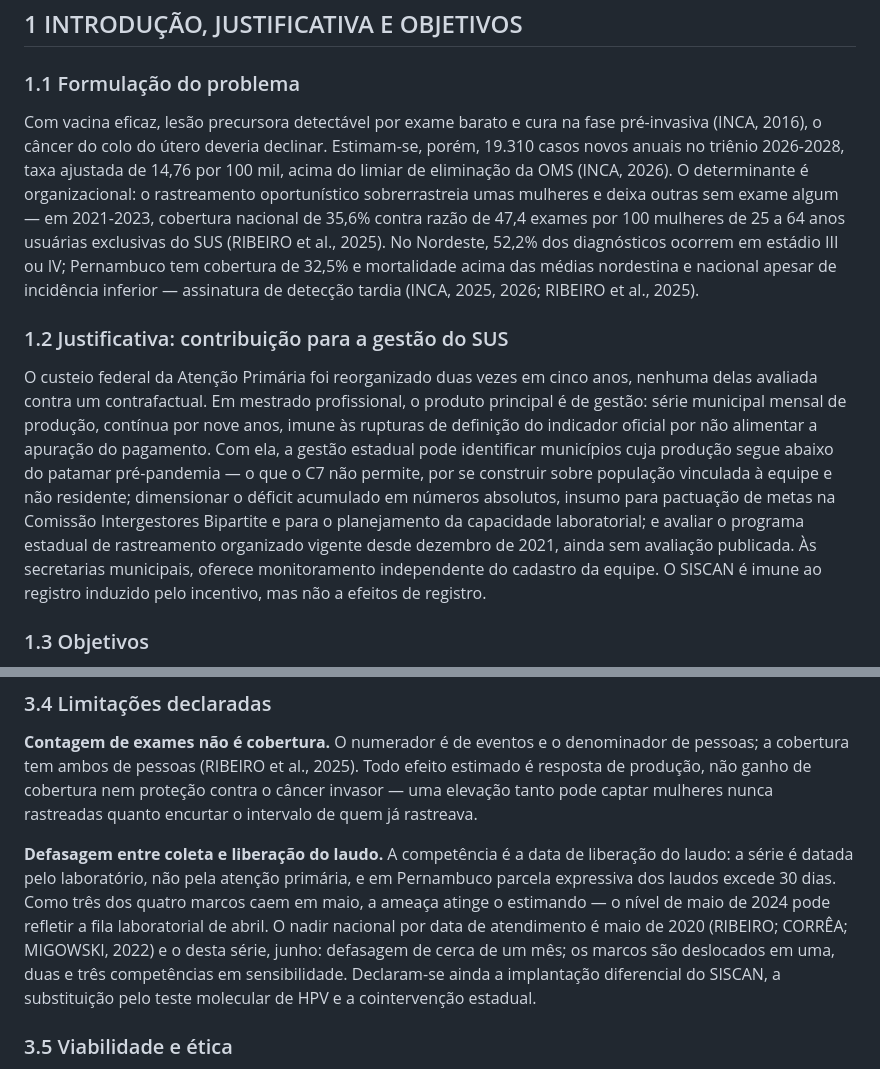
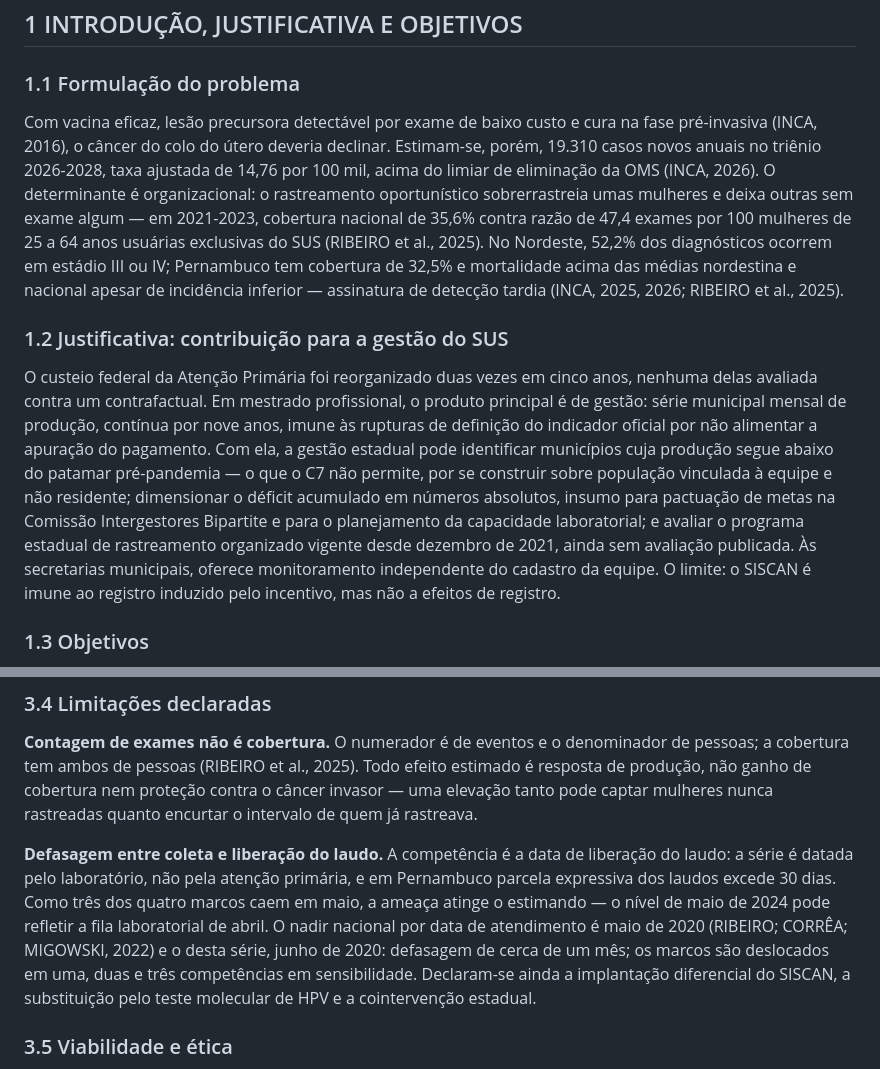
Before and after one commit to MarkusLC/mestrado-ccu-pe, a Markdown page: docs/preprojeto/SUBMISSAO-UPE-IDENTIFICADA.md, 2 parts joined by grey strips. Rendered like a GitHub page.

```diff
--- a/docs/preprojeto/SUBMISSAO-UPE-IDENTIFICADA.md
+++ b/docs/preprojeto/SUBMISSAO-UPE-IDENTIFICADA.md
@@ -18,11 +18,11 @@
 
 ### 1.1 Formulação do problema
 
-Com vacina eficaz, lesão precursora detectável por exame barato e cura na fase pré-invasiva (INCA, 2016), o câncer do colo do útero deveria declinar. Estimam-se, porém, 19.310 casos novos anuais no triênio 2026-2028, taxa ajustada de 14,76 por 100 mil, acima do limiar de eliminação da OMS (INCA, 2026). O determinante é organizacional: o rastreamento oportunístico sobrerrastreia umas mulheres e deixa outras sem exame algum — em 2021-2023, cobertura nacional de 35,6% contra razão de 47,4 exames por 100 mulheres de 25 a 64 anos usuárias exclusivas do SUS (RIBEIRO et al., 2025). No Nordeste, 52,2% dos diagnósticos ocorrem em estádio III ou IV; Pernambuco tem cobertura de 32,5% e mortalidade acima das médias nordestina e nacional apesar de incidência inferior — assinatura de detecção tardia (INCA, 2025, 2026; RIBEIRO et al., 2025).
+Com vacina eficaz, lesão precursora detectável por exame de baixo custo e cura na fase pré-invasiva (INCA, 2016), o câncer do colo do útero deveria declinar. Estimam-se, porém, 19.310 casos novos anuais no triênio 2026-2028, taxa ajustada de 14,76 por 100 mil, acima do limiar de eliminação da OMS (INCA, 2026). O determinante é organizacional: o rastreamento oportunístico sobrerrastreia umas mulheres e deixa outras sem exame algum — em 2021-2023, cobertura nacional de 35,6% contra razão de 47,4 exames por 100 mulheres de 25 a 64 anos usuárias exclusivas do SUS (RIBEIRO et al., 2025). No Nordeste, 52,2% dos diagnósticos ocorrem em estádio III ou IV; Pernambuco tem cobertura de 32,5% e mortalidade acima das médias nordestina e nacional apesar de incidência inferior — assinatura de detecção tardia (INCA, 2025, 2026; RIBEIRO et al., 2025).
 
 ### 1.2 Justificativa: contribuição para a gestão do SUS
 
-O custeio federal da Atenção Primária foi reorganizado duas vezes em cinco anos, nenhuma delas avaliada contra um contrafactual. Em mestrado profissional, o produto principal é de gestão: série municipal mensal de produção, contínua por nove anos, imune às rupturas de definição do indicador oficial por não alimentar a apuração do pagamento. Com ela, a gestão estadual pode identificar municípios cuja produção segue abaixo do patamar pré-pandemia — o que o C7 não permite, por se construir sobre população vinculada à equipe e não residente; dimensionar o déficit acumulado em números absolutos, insumo para pactuação de metas na Comissão Intergestores Bipartite e para o planejamento da capacidade laboratorial; e avaliar o programa estadual de rastreamento organizado vigente desde dezembro de 2021, ainda sem avaliação publicada. Às secretarias municipais, oferece monitoramento independente do cadastro da equipe. O SISCAN é imune ao registro induzido pelo incentivo, mas não a efeitos de registro.
+O custeio federal da Atenção Primária foi reorganizado duas vezes em cinco anos, nenhuma delas avaliada contra um contrafactual. Em mestrado profissional, o produto principal é de gestão: série municipal mensal de produção, contínua por nove anos, imune às rupturas de definição do indicador oficial por não alimentar a apuração do pagamento. Com ela, a gestão estadual pode identificar municípios cuja produção segue abaixo do patamar pré-pandemia — o que o C7 não permite, por se construir sobre população vinculada à equipe e não residente; dimensionar o déficit acumulado em números absolutos, insumo para pactuação de metas na Comissão Intergestores Bipartite e para o planejamento da capacidade laboratorial; e avaliar o programa estadual de rastreamento organizado vigente desde dezembro de 2021, ainda sem avaliação publicada. Às secretarias municipais, oferece monitoramento independente do cadastro da equipe. O limite: o SISCAN é imune ao registro induzido pelo incentivo, mas não a efeitos de registro.
 
 ### 1.3 Objetivos
 
@@ -58,7 +60,7 @@ A média condicional é modelada em escala logarítmica pela soma do **offset lo
 
 **Contagem de exames não é cobertura.** O numerador é de eventos e o denominador de pessoas; a cobertura tem ambos de pessoas (RIBEIRO et al., 2025). Todo efeito estimado é resposta de produção, não ganho de cobertura nem proteção contra o câncer invasor — uma elevação tanto pode captar mulheres nunca rastreadas quanto encurtar o intervalo de quem já rastreava.
 
-**Defasagem entre coleta e liberação do laudo.** A competência é a data de liberação do laudo: a série é datada pelo laboratório, não pela atenção primária, e em Pernambuco parcela expressiva dos laudos excede 30 dias. Como três dos quatro marcos caem em maio, a ameaça atinge o estimando — o nível de maio de 2024 pode refletir a fila laboratorial de abril. O nadir nacional por data de atendimento é maio de 2020 (RIBEIRO; CORRÊA; MIGOWSKI, 2022) e o desta série, junho: defasagem de cerca de um mês; os marcos são deslocados em uma, duas e três competências em sensibilidade. Declaram-se ainda a implantação diferencial do SISCAN, a substituição pelo teste molecular de HPV e a cointervenção estadual.
+**Defasagem entre coleta e liberação do laudo.** A competência é a data de liberação do laudo: a série é datada pelo laboratório, não pela atenção primária, e em Pernambuco parcela expressiva dos laudos excede 30 dias. Como três dos quatro marcos caem em maio, a ameaça atinge o estimando — o nível de maio de 2024 pode refletir a fila laboratorial de abril. O nadir nacional por data de atendimento é maio de 2020 (RIBEIRO; CORRÊA; MIGOWSKI, 2022) e o desta série, junho de 2020: defasagem de cerca de um mês; os marcos são deslocados em uma, duas e três competências em sensibilidade. Declaram-se ainda a implantação diferencial do SISCAN, a substituição pelo teste molecular de HPV e a cointervenção estadual.
 
 ### 3.5 Viabilidade e ética
 
```
Also changed, not shown: other parts of docs/preprojeto/SUBMISSAO-UPE-IDENTIFICADA.md (+6 -2 lines), docs/preprojeto/SUBMISSAO-UPE.md (+9 -5 lines).
